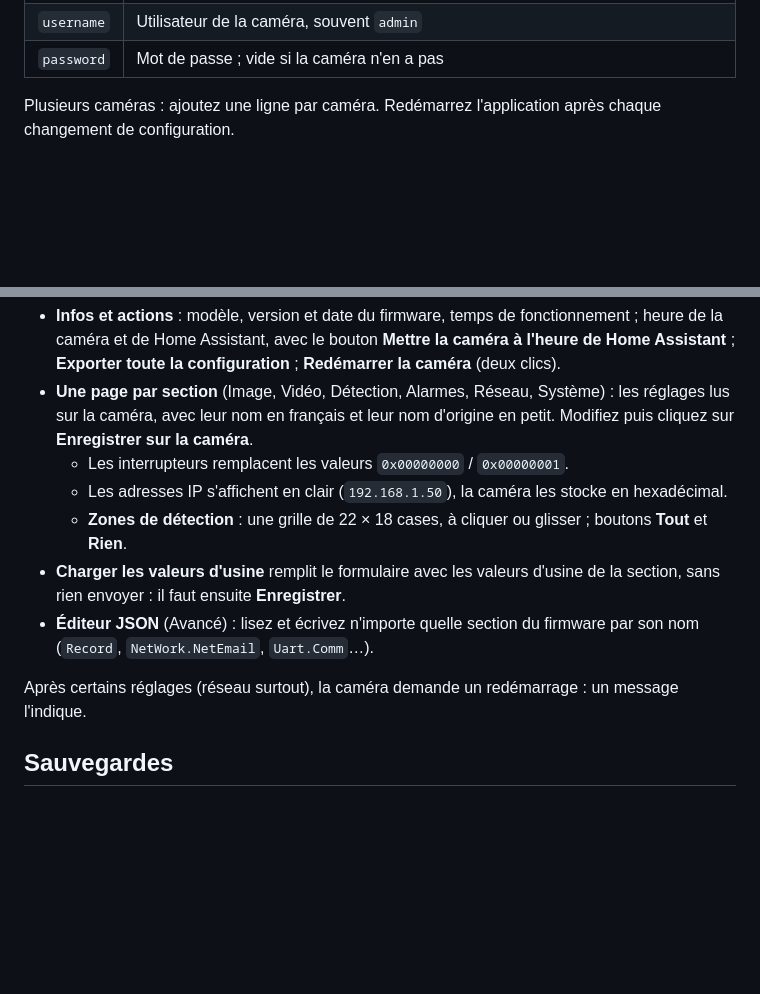
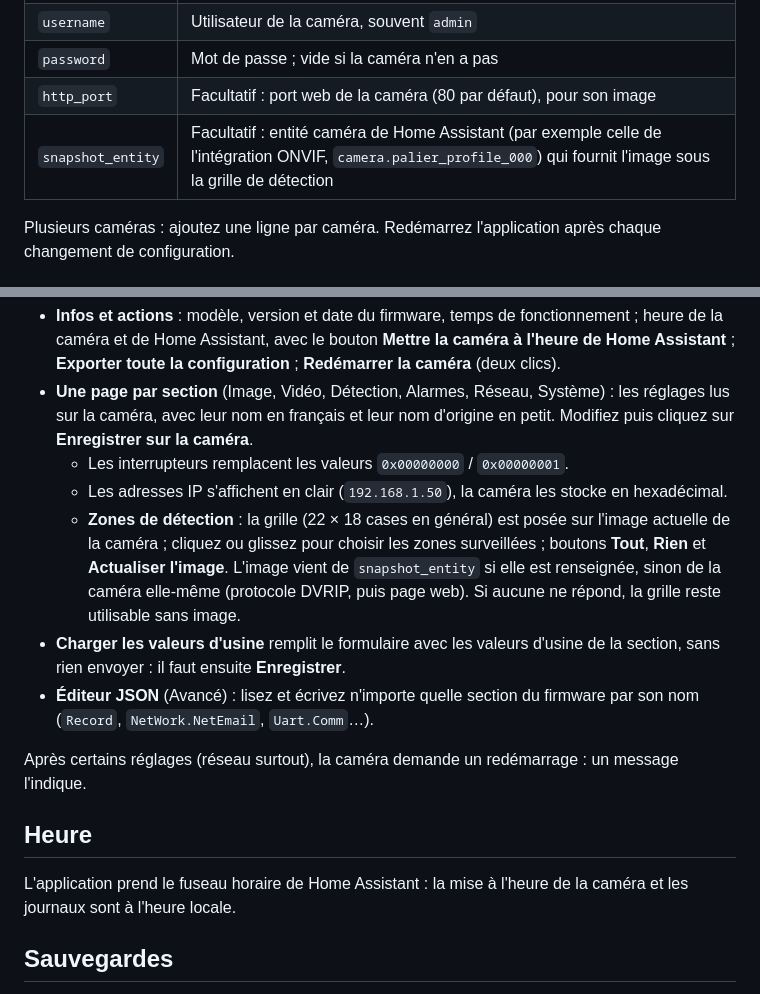
Before and after one commit to Marlboro62/xiongmai-camera, a Markdown page: xiongmai_camera/DOCS.md, 2 parts joined by grey strips. Drawn GitHub-style; blank space fills up the shorter version.

```diff
--- a/xiongmai_camera/DOCS.md
+++ b/xiongmai_camera/DOCS.md
@@ -20,6 +20,8 @@ cameras:
 | `port` | Port DVRIP de la caméra : **34567** par défaut (celui du logiciel CMS, pas le port web 80) |
 | `username` | Utilisateur de la caméra, souvent `admin` |
 | `password` | Mot de passe ; vide si la caméra n'en a pas |
+| `http_port` | Facultatif : port web de la caméra (80 par défaut), pour son image |
+| `snapshot_entity` | Facultatif : entité caméra de Home Assistant (par exemple celle de l'intégration ONVIF, `camera.palier_profile_000`) qui fournit l'image sous la grille de détection |
 
 Plusieurs caméras : ajoutez une ligne par caméra. Redémarrez l'application après chaque changement de configuration.
 
@@ -31,11 +33,15 @@ Ouvrez **Caméra XiongMai** dans la barre latérale.
 - **Une page par section** (Image, Vidéo, Détection, Alarmes, Réseau, Système) : les réglages lus sur la caméra, avec leur nom en français et leur nom d'origine en petit. Modifiez puis cliquez sur **Enregistrer sur la caméra**.
   - Les interrupteurs remplacent les valeurs `0x00000000` / `0x00000001`.
   - Les adresses IP s'affichent en clair (`192.168.1.50`), la caméra les stocke en hexadécimal.
-  - **Zones de détection** : une grille de 22 × 18 cases, à cliquer ou glisser ; boutons **Tout** et **Rien**.
+  - **Zones de détection** : la grille (22 × 18 cases en général) est posée sur l'image actuelle de la caméra ; cliquez ou glissez pour choisir les zones surveillées ; boutons **Tout**, **Rien** et **Actualiser l'image**. L'image vient de `snapshot_entity` si elle est renseignée, sinon de la caméra elle-même (protocole DVRIP, puis page web). Si aucune ne répond, la grille reste utilisable sans image.
 - **Charger les valeurs d'usine** remplit le formulaire avec les valeurs d'usine de la section, sans rien envoyer : il faut ensuite **Enregistrer**.
 - **Éditeur JSON** (Avancé) : lisez et écrivez n'importe quelle section du firmware par son nom (`Record`, `NetWork.NetEmail`, `Uart.Comm`…).
 
 Après certains réglages (réseau surtout), la caméra demande un redémarrage : un message l'indique.
+
+## Heure
+
+L'application prend le fuseau horaire de Home Assistant : la mise à l'heure de la caméra et les journaux sont à l'heure locale.
 
 ## Sauvegardes
 
```
Also changed, not shown: README.md (+1 -1 lines), xiongmai_camera/CHANGELOG.md (+6 -0 lines), images/detection.png, 10 other files.
